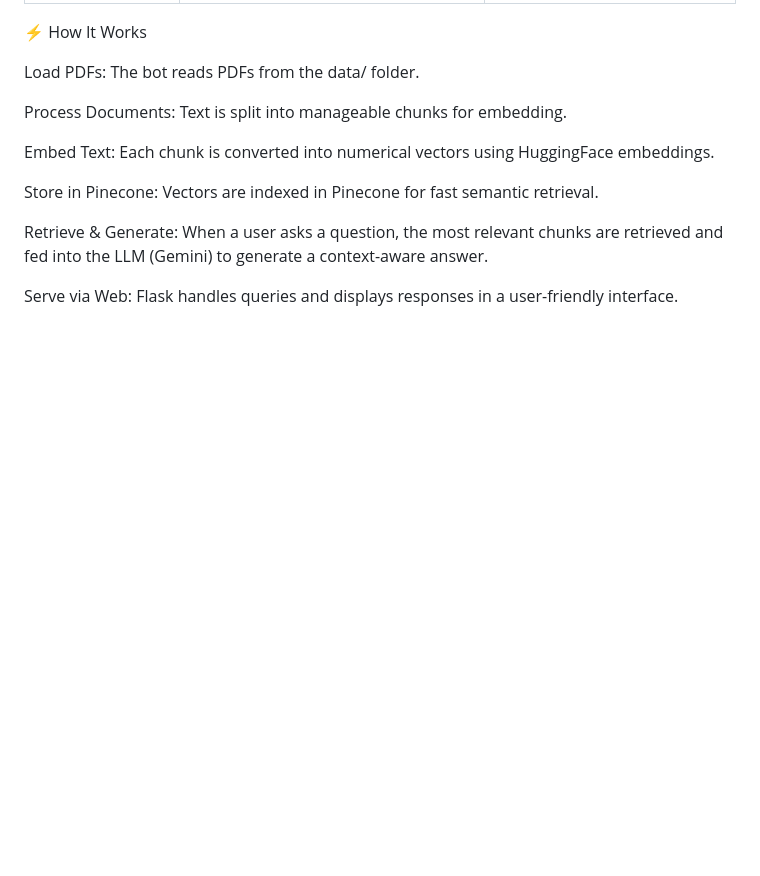
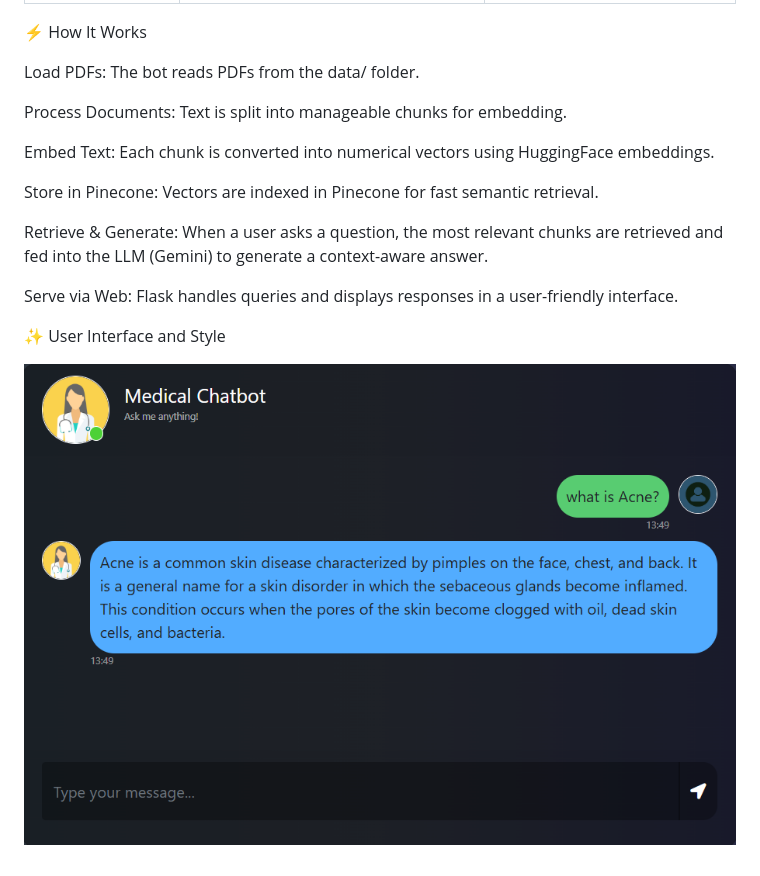
Before and after one commit to Ilham6703/Medical-Chatbot-Using-langchain, a Markdown page: README.md, the part around the change. Rendered like a GitHub page; pictures changed too: image.png (added); blank space fills up the shorter version.

Commit message:
Added User Interface

```diff
--- a/README.md
+++ b/README.md
@@ -41,3 +41,7 @@ Store in Pinecone: Vectors are indexed in Pinecone for fast semantic retrieval.
 Retrieve & Generate: When a user asks a question, the most relevant chunks are retrieved and fed into the LLM (Gemini) to generate a context-aware answer.
 
 Serve via Web: Flask handles queries and displays responses in a user-friendly interface.
+
+✨ User Interface and Style
+
+![alt text](image.png)
```
Also changed, not shown: 1 other file.
